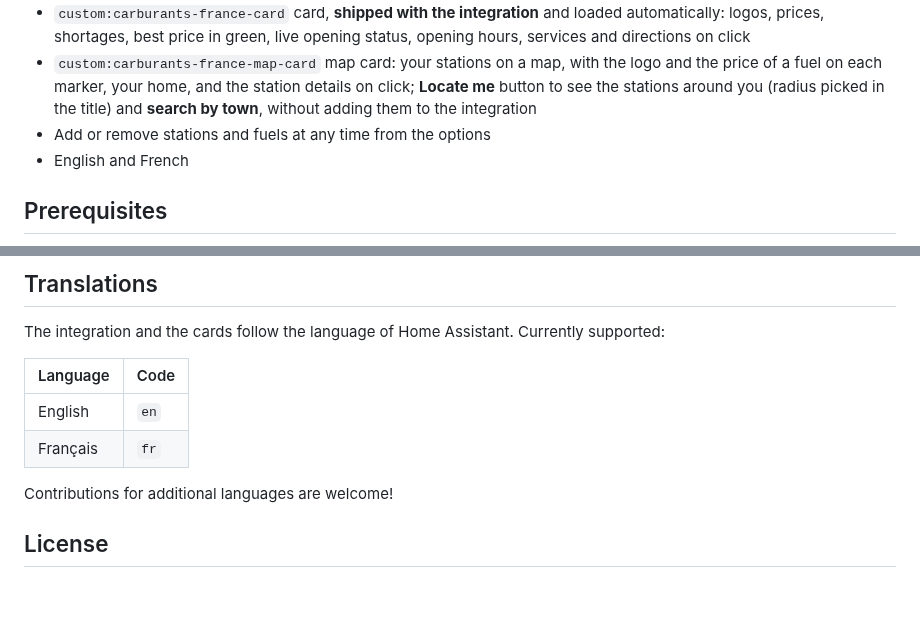
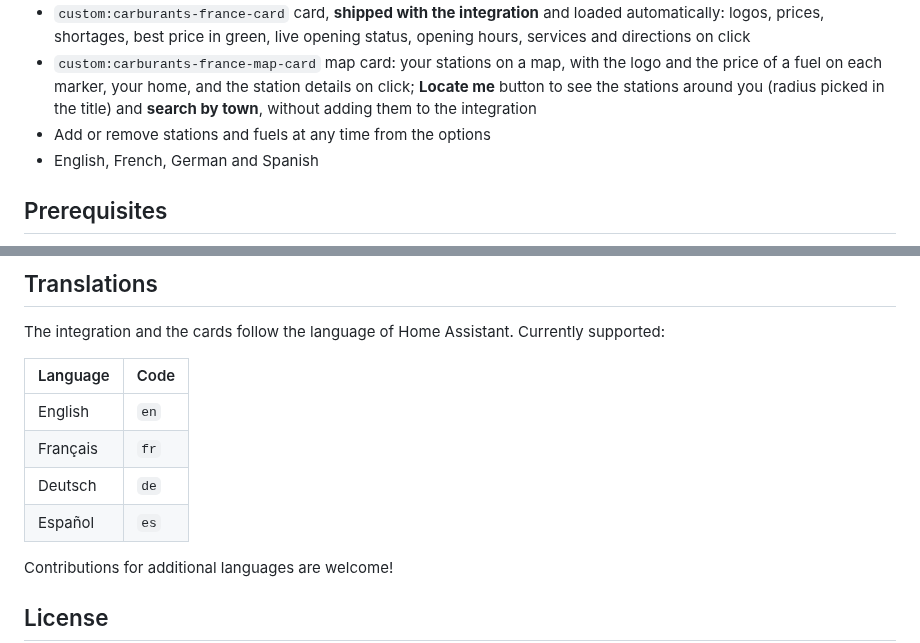
Before and after one commit to juju35/ha-carburants-france, a Markdown page: README.md, 2 parts joined by grey strips. Drawn GitHub-style; blank space fills up the shorter version.

```diff
--- a/README.md
+++ b/README.md
@@ -24,7 +24,7 @@ Home Assistant integration for [fuel prices in France](https://data.economie.gou
 - `custom:carburants-france-card` card, **shipped with the integration** and loaded automatically: logos, prices, shortages, best price in green, live opening status, opening hours, services and directions on click
 - `custom:carburants-france-map-card` map card: your stations on a map, with the logo and the price of a fuel on each marker, your home, and the station details on click; **Locate me** button to see the stations around you (radius picked in the title) and **search by town**, without adding them to the integration
 - Add or remove stations and fuels at any time from the options
-- English and French
+- English, French, German and Spanish
 
 ## Prerequisites
 
@@ -293,6 +293,8 @@ The integration and the cards follow the language of Home Assistant. Currently s
 |---|---|
 | English | `en` |
 | Français | `fr` |
+| Deutsch | `de` |
+| Español | `es` |
 
 Contributions for additional languages are welcome!
 
```
Also changed, not shown: CHANGELOG.md (+5 -0 lines), screenshots/locate.gif, screenshots/map-search.png, screenshots/refreshing.gif, 7 other files.
